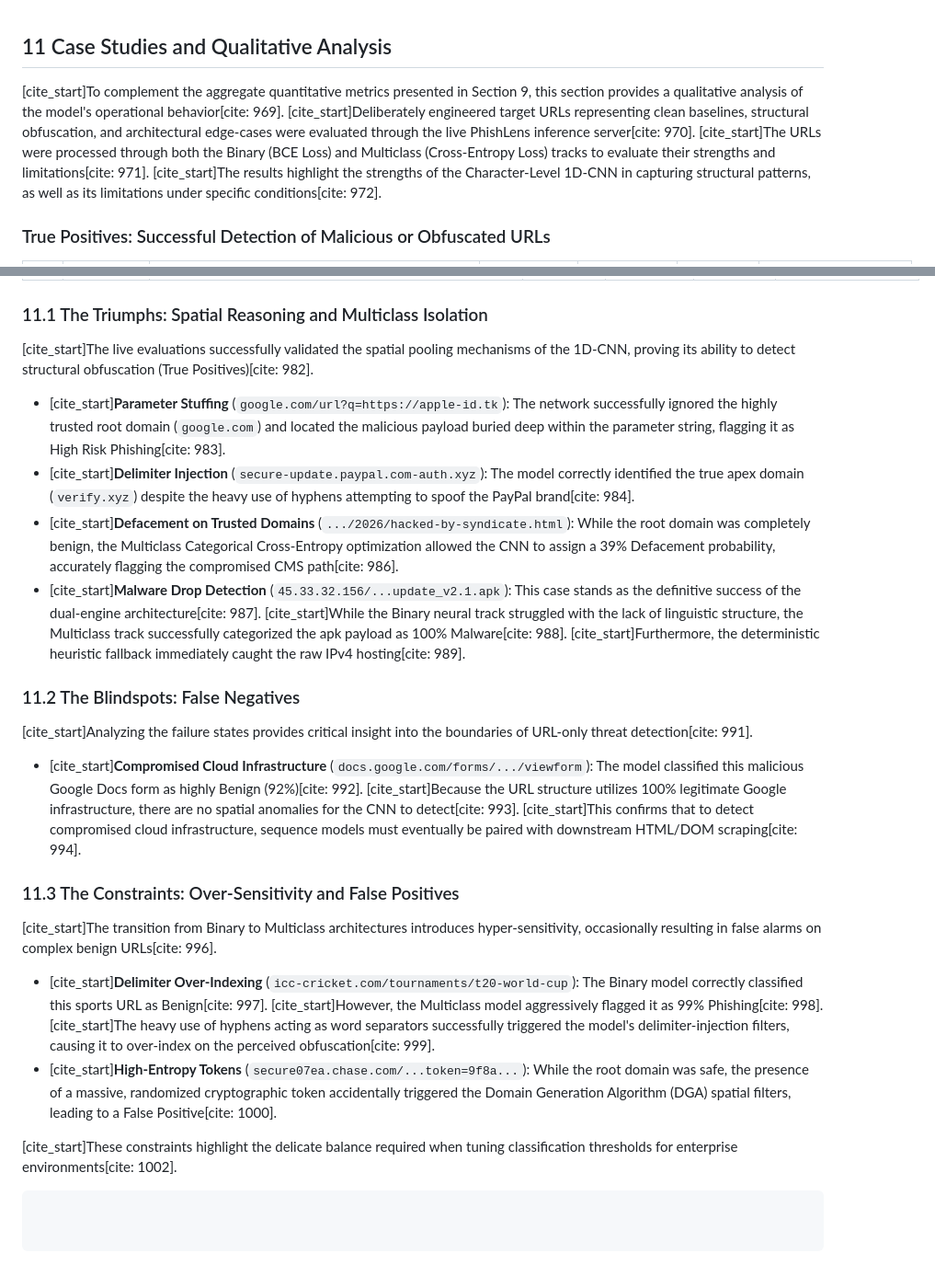
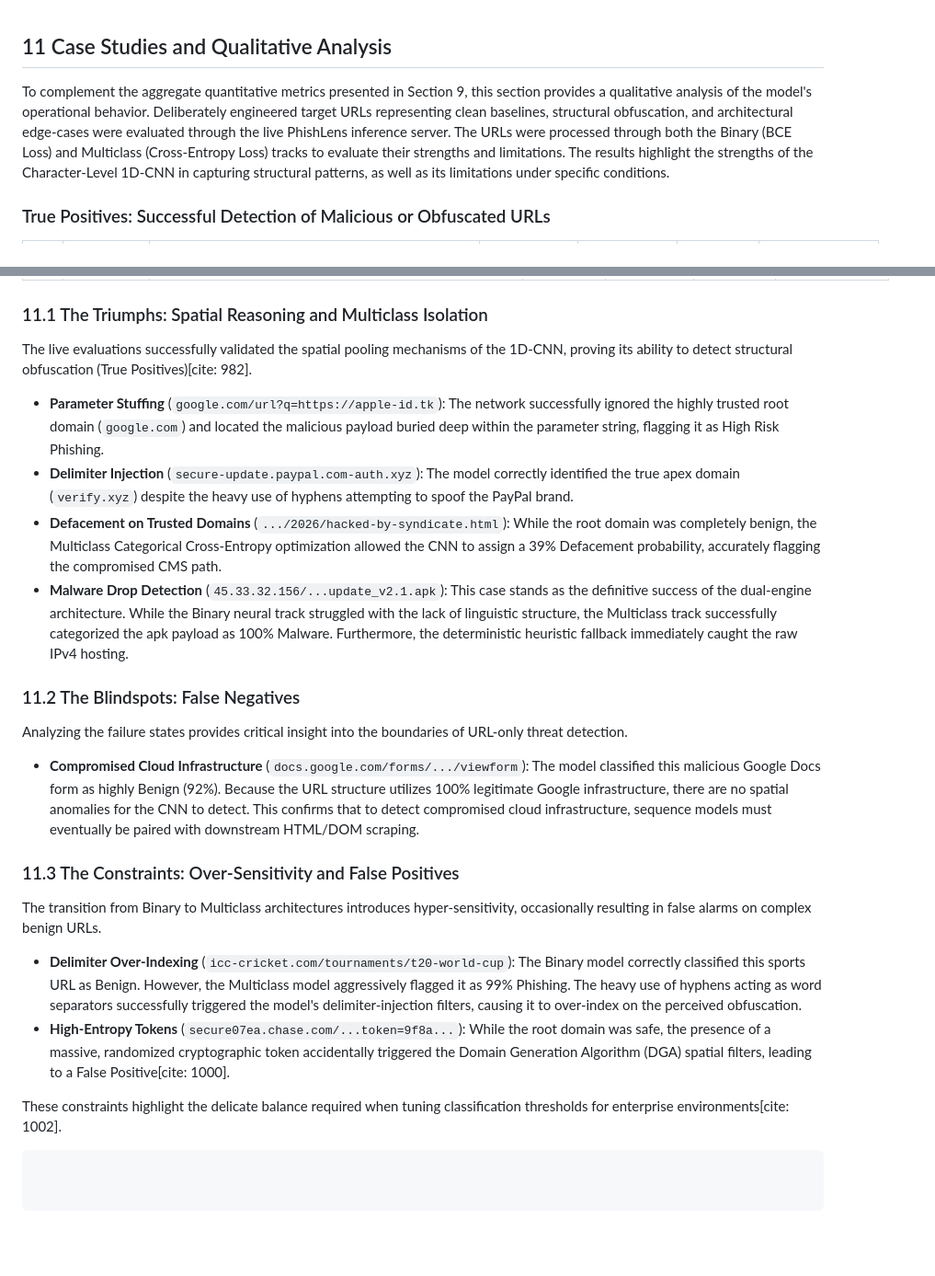
Before and after one commit to yashwanthgowdanm/PhishLens, a Markdown page: CaseStudies/Casestudies.md, 2 parts joined by grey strips. Shown at 92% size. Drawn GitHub-style; blank space fills up the shorter version.

Commit message:
Remove citation markers from case studies section

````diff
--- a/CaseStudies/Casestudies.md
+++ b/CaseStudies/Casestudies.md
@@ -1,6 +1,6 @@
 ## 11 Case Studies and Qualitative Analysis
 
-[cite_start]To complement the aggregate quantitative metrics presented in Section 9, this section provides a qualitative analysis of the model's operational behavior[cite: 969]. [cite_start]Deliberately engineered target URLs representing clean baselines, structural obfuscation, and architectural edge-cases were evaluated through the live PhishLens inference server[cite: 970]. [cite_start]The URLs were processed through both the Binary (BCE Loss) and Multiclass (Cross-Entropy Loss) tracks to evaluate their strengths and limitations[cite: 971]. [cite_start]The results highlight the strengths of the Character-Level 1D-CNN in capturing structural patterns, as well as its limitations under specific conditions[cite: 972].
+To complement the aggregate quantitative metrics presented in Section 9, this section provides a qualitative analysis of the model's operational behavior. Deliberately engineered target URLs representing clean baselines, structural obfuscation, and architectural edge-cases were evaluated through the live PhishLens inference server. The URLs were processed through both the Binary (BCE Loss) and Multiclass (Cross-Entropy Loss) tracks to evaluate their strengths and limitations. The results highlight the strengths of the Character-Level 1D-CNN in capturing structural patterns, as well as its limitations under specific conditions.
 
 ### True Positives: Successful Detection of Malicious or Obfuscated URLs
 
@@ -44,25 +44,25 @@
 
 ### 11.1 The Triumphs: Spatial Reasoning and Multiclass Isolation
 
-[cite_start]The live evaluations successfully validated the spatial pooling mechanisms of the 1D-CNN, proving its ability to detect structural obfuscation (True Positives)[cite: 982].
+The live evaluations successfully validated the spatial pooling mechanisms of the 1D-CNN, proving its ability to detect structural obfuscation (True Positives)[cite: 982].
 
-* [cite_start]**Parameter Stuffing** (`google.com/url?q=https://apple-id.tk`): The network successfully ignored the highly trusted root domain (`google.com`) and located the malicious payload buried deep within the parameter string, flagging it as High Risk Phishing[cite: 983].
-* [cite_start]**Delimiter Injection** (`secure-update.paypal.com-auth.xyz`): The model correctly identified the true apex domain (`verify.xyz`) despite the heavy use of hyphens attempting to spoof the PayPal brand[cite: 984].
-* [cite_start]**Defacement on Trusted Domains** (`.../2026/hacked-by-syndicate.html`): While the root domain was completely benign, the Multiclass Categorical Cross-Entropy optimization allowed the CNN to assign a 39% Defacement probability, accurately flagging the compromised CMS path[cite: 986].
-* [cite_start]**Malware Drop Detection** (`45.33.32.156/...update_v2.1.apk`): This case stands as the definitive success of the dual-engine architecture[cite: 987]. [cite_start]While the Binary neural track struggled with the lack of linguistic structure, the Multiclass track successfully categorized the apk payload as 100% Malware[cite: 988]. [cite_start]Furthermore, the deterministic heuristic fallback immediately caught the raw IPv4 hosting[cite: 989].
+* **Parameter Stuffing** (`google.com/url?q=https://apple-id.tk`): The network successfully ignored the highly trusted root domain (`google.com`) and located the malicious payload buried deep within the parameter string, flagging it as High Risk Phishing.
+* **Delimiter Injection** (`secure-update.paypal.com-auth.xyz`): The model correctly identified the true apex domain (`verify.xyz`) despite the heavy use of hyphens attempting to spoof the PayPal brand.
+* **Defacement on Trusted Domains** (`.../2026/hacked-by-syndicate.html`): While the root domain was completely benign, the Multiclass Categorical Cross-Entropy optimization allowed the CNN to assign a 39% Defacement probability, accurately flagging the compromised CMS path.
+* **Malware Drop Detection** (`45.33.32.156/...update_v2.1.apk`): This case stands as the definitive success of the dual-engine architecture. While the Binary neural track struggled with the lack of linguistic structure, the Multiclass track successfully categorized the apk payload as 100% Malware. Furthermore, the deterministic heuristic fallback immediately caught the raw IPv4 hosting.
 
 ### 11.2 The Blindspots: False Negatives
 
-[cite_start]Analyzing the failure states provides critical insight into the boundaries of URL-only threat detection[cite: 991].
+Analyzing the failure states provides critical insight into the boundaries of URL-only threat detection.
 
-* [cite_start]**Compromised Cloud Infrastructure** (`docs.google.com/forms/.../viewform`): The model classified this malicious Google Docs form as highly Benign (92%)[cite: 992]. [cite_start]Because the URL structure utilizes 100% legitimate Google infrastructure, there are no spatial anomalies for the CNN to detect[cite: 993]. [cite_start]This confirms that to detect compromised cloud infrastructure, sequence models must eventually be paired with downstream HTML/DOM scraping[cite: 994].
+* **Compromised Cloud Infrastructure** (`docs.google.com/forms/.../viewform`): The model classified this malicious Google Docs form as highly Benign (92%). Because the URL structure utilizes 100% legitimate Google infrastructure, there are no spatial anomalies for the CNN to detect. This confirms that to detect compromised cloud infrastructure, sequence models must eventually be paired with downstream HTML/DOM scraping.
 
 ### 11.3 The Constraints: Over-Sensitivity and False Positives
 
-[cite_start]The transition from Binary to Multiclass architectures introduces hyper-sensitivity, occasionally resulting in false alarms on complex benign URLs[cite: 996].
+The transition from Binary to Multiclass architectures introduces hyper-sensitivity, occasionally resulting in false alarms on complex benign URLs.
 
-* [cite_start]**Delimiter Over-Indexing** (`icc-cricket.com/tournaments/t20-world-cup`): The Binary model correctly classified this sports URL as Benign[cite: 997]. [cite_start]However, the Multiclass model aggressively flagged it as 99% Phishing[cite: 998]. [cite_start]The heavy use of hyphens acting as word separators successfully triggered the model's delimiter-injection filters, causing it to over-index on the perceived obfuscation[cite: 999].
-* [cite_start]**High-Entropy Tokens** (`secure07ea.chase.com/...token=9f8a...`): While the root domain was safe, the presence of a massive, randomized cryptographic token accidentally triggered the Domain Generation Algorithm (DGA) spatial filters, leading to a False Positive[cite: 1000].
+* **Delimiter Over-Indexing** (`icc-cricket.com/tournaments/t20-world-cup`): The Binary model correctly classified this sports URL as Benign. However, the Multiclass model aggressively flagged it as 99% Phishing. The heavy use of hyphens acting as word separators successfully triggered the model's delimiter-injection filters, causing it to over-index on the perceived obfuscation.
+* **High-Entropy Tokens** (`secure07ea.chase.com/...token=9f8a...`): While the root domain was safe, the presence of a massive, randomized cryptographic token accidentally triggered the Domain Generation Algorithm (DGA) spatial filters, leading to a False Positive[cite: 1000].
 
-[cite_start]These constraints highlight the delicate balance required when tuning classification thresholds for enterprise environments[cite: 1002].
+These constraints highlight the delicate balance required when tuning classification thresholds for enterprise environments[cite: 1002].
 ```
````
Also changed, not shown: other parts of CaseStudies/Casestudies.md (+20 -20 lines).
